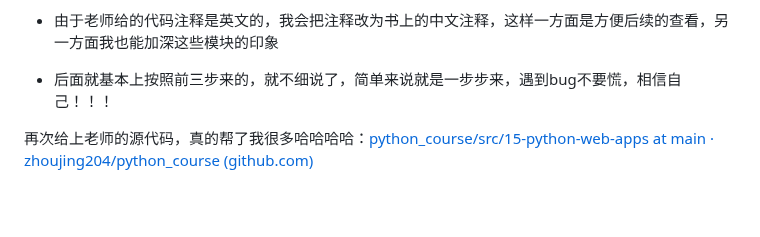
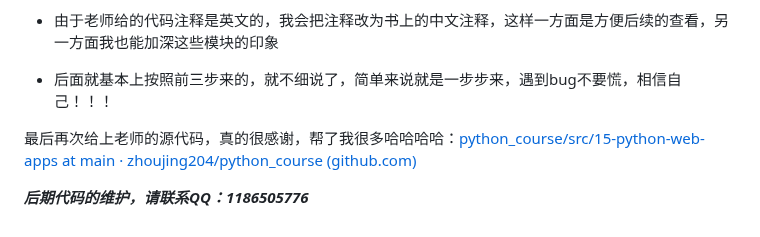
Before and after one commit to RonaWhite/-Web-, a Markdown page: README.md, the part around the change. Rendered like a GitHub page; blank space fills up the shorter version.

```diff
--- a/README.md
+++ b/README.md
@@ -116,4 +116,8 @@ http://localhost:8000/
 - 由于老师给的代码注释是英文的，我会把注释改为书上的中文注释，这样一方面是方便后续的查看，另一方面我也能加深这些模块的印象
 - 后面就基本上按照前三步来的，就不细说了，简单来说就是一步步来，遇到bug不要慌，相信自己！！！
 
-再次给上老师的源代码，真的帮了我很多哈哈哈哈：[python_course/src/15-python-web-apps at main · zhoujing204/python_course (github.com)](https://github.com/zhoujing204/python_course/tree/main/src/15-python-web-apps)
+最后再次给上老师的源代码，真的很感谢，帮了我很多哈哈哈哈：[python_course/src/15-python-web-apps at main · zhoujing204/python_course (github.com)](https://github.com/zhoujing204/python_course/tree/main/src/15-python-web-apps)
+
+
+
+***后期代码的维护，请联系QQ：1186505776***
```
